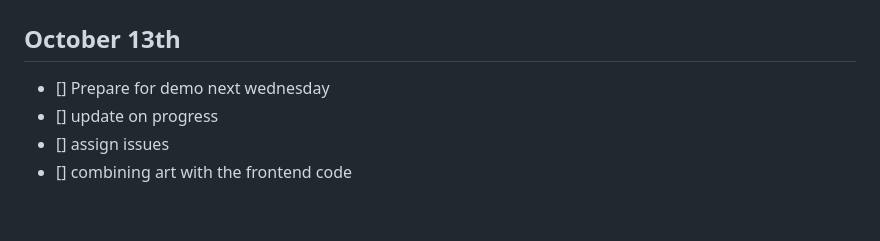
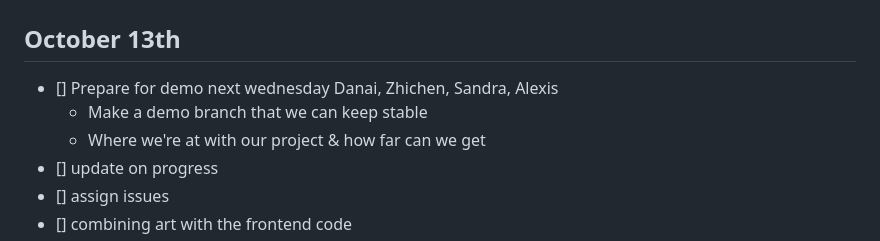
Before and after one commit to ajpieroni/colabination, a Markdown page: README.md, the part around one of its changes. Drawn GitHub-style; blank space fills up the shorter version.

Commit message:
added demo notes

```diff
--- a/README.md
+++ b/README.md
@@ -2,6 +2,9 @@
 
 ## October 13th
 - [] Prepare for demo next wednesday
+Danai, Zhichen, Sandra, Alexis
+  - Make a demo branch that we can keep stable
+  - Where we're at with our project & how far can we get
 - [] update on progress
 - [] assign issues
 - [] combining art with the frontend code
```
Also changed, not shown: other parts of README.md (+1 -1 lines).
